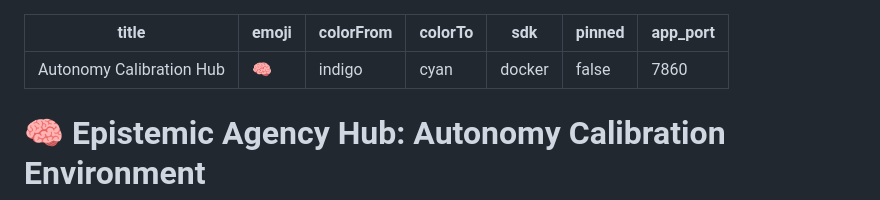
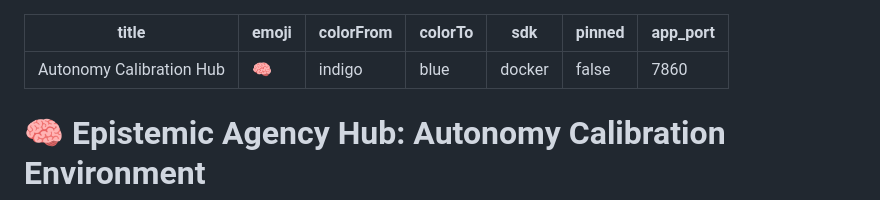
Before and after one commit to Rhythm280/Autonomy-Calibration-Environment, a Markdown page: README.md, the part around the change. GitHub-like rendering.

Commit message:
fix: use valid HF color

```diff
--- a/README.md
+++ b/README.md
@@ -2,7 +2,7 @@
 title: Autonomy Calibration Hub
 emoji: 🧠
 colorFrom: indigo
-colorTo: cyan
+colorTo: blue
 sdk: docker
 pinned: false
 app_port: 7860
```
